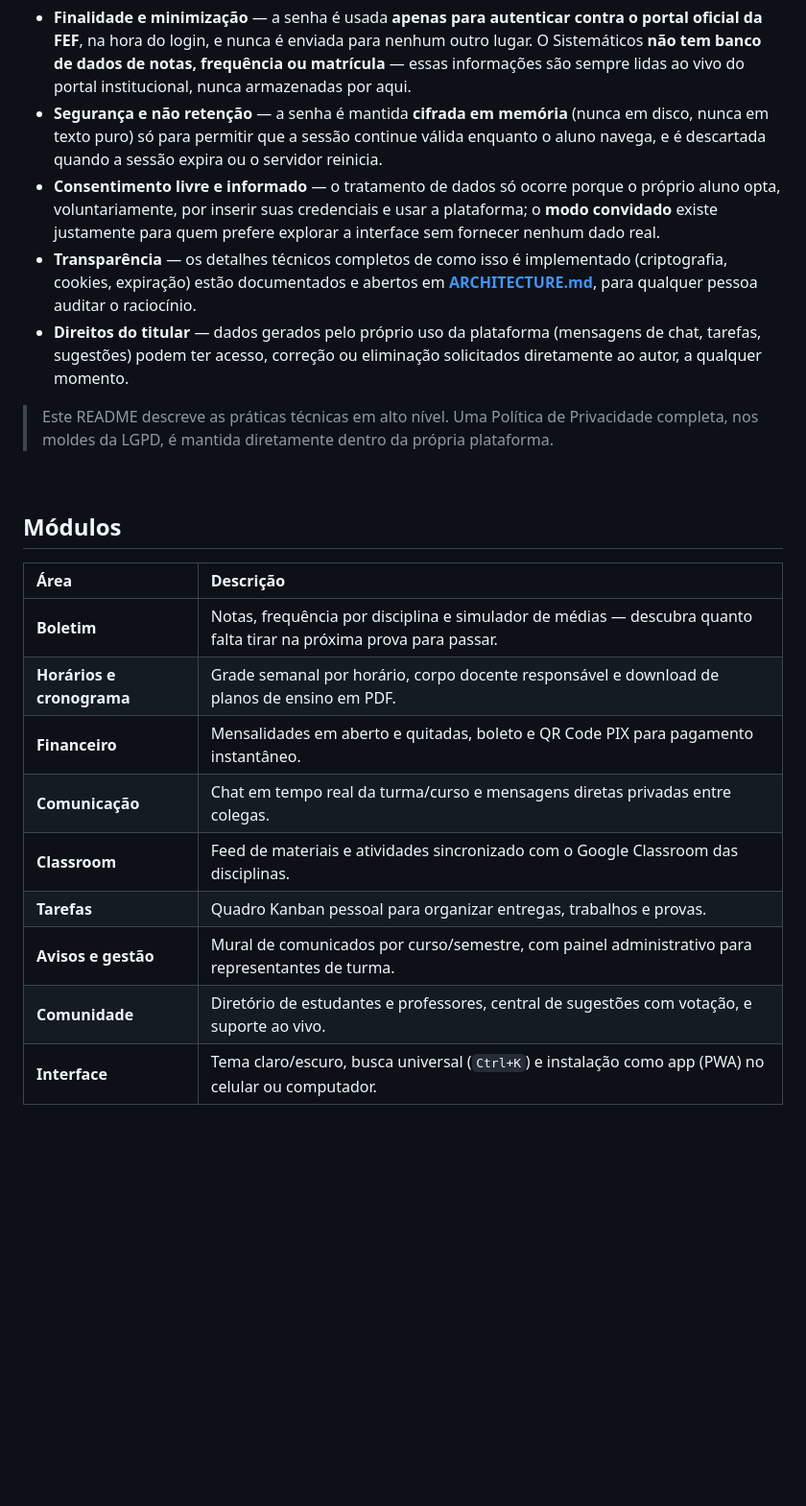
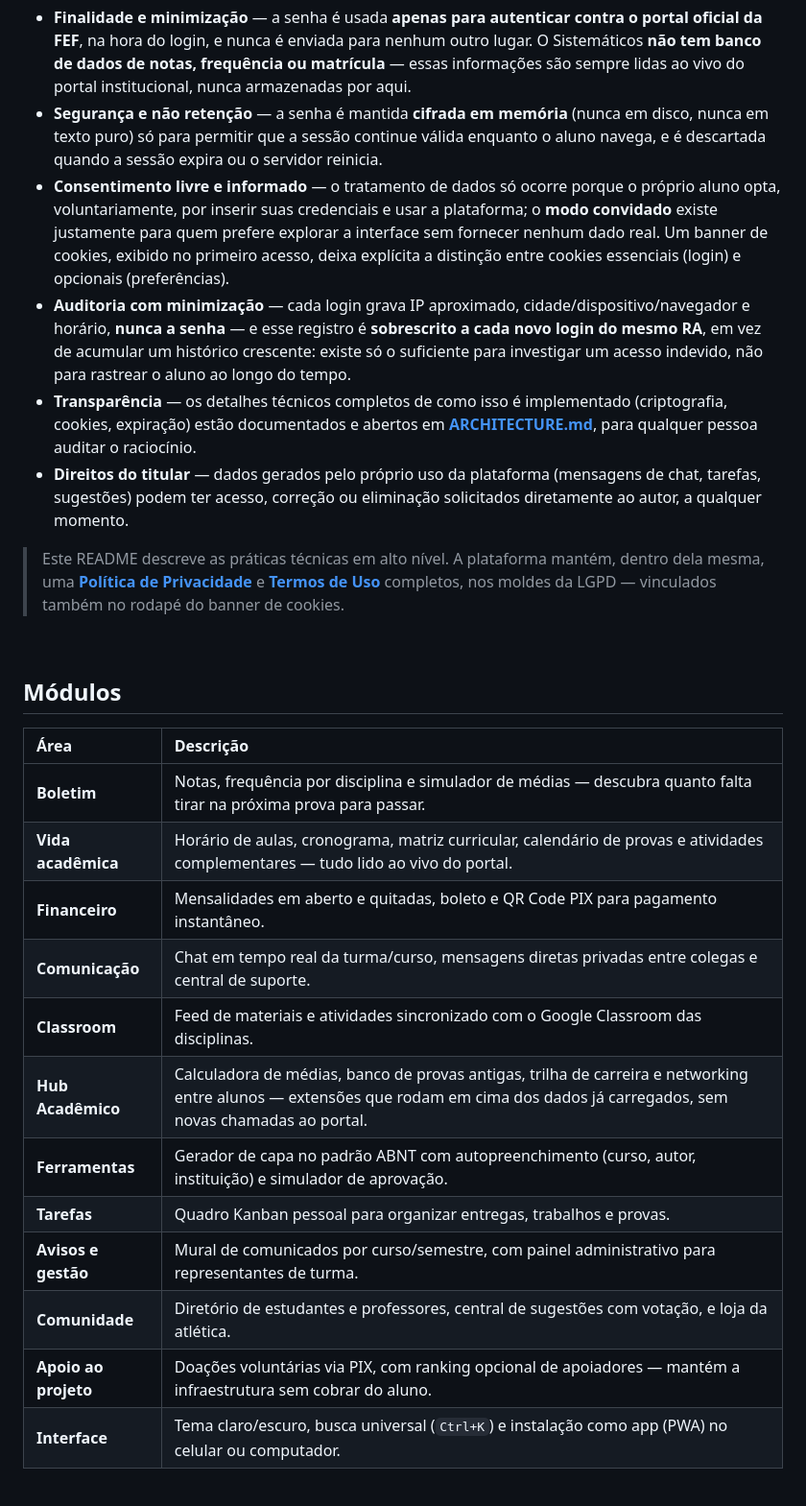
Before and after one commit to murilolol/sistematicos, a Markdown page: README.md, the part around the change printed below. Shown: that part at 96% size. GitHub-like rendering; blank space fills up the shorter version.

```diff
--- a/README.md
+++ b/README.md
@@ -72,11 +74,12 @@ Pedir para um aluno digitar o RA e a senha institucional em um site que não é
 
 - **Finalidade e minimização** — a senha é usada **apenas para autenticar contra o portal oficial da FEF**, na hora do login, e nunca é enviada para nenhum outro lugar. O Sistemáticos **não tem banco de dados de notas, frequência ou matrícula** — essas informações são sempre lidas ao vivo do portal institucional, nunca armazenadas por aqui.
 - **Segurança e não retenção** — a senha é mantida **cifrada em memória** (nunca em disco, nunca em texto puro) só para permitir que a sessão continue válida enquanto o aluno navega, e é descartada quando a sessão expira ou o servidor reinicia.
-- **Consentimento livre e informado** — o tratamento de dados só ocorre porque o próprio aluno opta, voluntariamente, por inserir suas credenciais e usar a plataforma; o **modo convidado** existe justamente para quem prefere explorar a interface sem fornecer nenhum dado real.
+- **Consentimento livre e informado** — o tratamento de dados só ocorre porque o próprio aluno opta, voluntariamente, por inserir suas credenciais e usar a plataforma; o **modo convidado** existe justamente para quem prefere explorar a interface sem fornecer nenhum dado real. Um banner de cookies, exibido no primeiro acesso, deixa explícita a distinção entre cookies essenciais (login) e opcionais (preferências).
+- **Auditoria com minimização** — cada login grava IP aproximado, cidade/dispositivo/navegador e horário, **nunca a senha** — e esse registro é **sobrescrito a cada novo login do mesmo RA**, em vez de acumular um histórico crescente: existe só o suficiente para investigar um acesso indevido, não para rastrear o aluno ao longo do tempo.
 - **Transparência** — os detalhes técnicos completos de como isso é implementado (criptografia, cookies, expiração) estão documentados e abertos em **[ARCHITECTURE.md](./ARCHITECTURE.md)**, para qualquer pessoa auditar o raciocínio.
 - **Direitos do titular** — dados gerados pelo próprio uso da plataforma (mensagens de chat, tarefas, sugestões) podem ter acesso, correção ou eliminação solicitados diretamente ao autor, a qualquer momento.
 
-> Este README descreve as práticas técnicas em alto nível. Uma Política de Privacidade completa, nos moldes da LGPD, é mantida diretamente dentro da própria plataforma.
+> Este README descreve as práticas técnicas em alto nível. A plataforma mantém, dentro dela mesma, uma **[Política de Privacidade](https://sistematicos.site/privacidade)** e **[Termos de Uso](https://sistematicos.site/termos)** completos, nos moldes da LGPD — vinculados também no rodapé do banner de cookies.
 
 <br>
 
@@ -85,13 +88,16 @@ Pedir para um aluno digitar o RA e a senha institucional em um site que não é
 | Área | Descrição |
 | :-- | :-- |
 | **Boletim** | Notas, frequência por disciplina e simulador de médias — descubra quanto falta tirar na próxima prova para passar. |
-| **Horários e cronograma** | Grade semanal por horário, corpo docente responsável e download de planos de ensino em PDF. |
+| **Vida acadêmica** | Horário de aulas, cronograma, matriz curricular, calendário de provas e atividades complementares — tudo lido ao vivo do portal. |
 | **Financeiro** | Mensalidades em aberto e quitadas, boleto e QR Code PIX para pagamento instantâneo. |
-| **Comunicação** | Chat em tempo real da turma/curso e mensagens diretas privadas entre colegas. |
+| **Comunicação** | Chat em tempo real da turma/curso, mensagens diretas privadas entre colegas e central de suporte. |
 | **Classroom** | Feed de materiais e atividades sincronizado com o Google Classroom das disciplinas. |
+| **Hub Acadêmico** | Calculadora de médias, banco de provas antigas, trilha de carreira e networking entre alunos — extensões que rodam em cima dos dados já carregados, sem novas chamadas ao portal. |
+| **Ferramentas** | Gerador de capa no padrão ABNT com autopreenchimento (curso, autor, instituição) e simulador de aprovação. |
 | **Tarefas** | Quadro Kanban pessoal para organizar entregas, trabalhos e provas. |
 | **Avisos e gestão** | Mural de comunicados por curso/semestre, com painel administrativo para representantes de turma. |
-| **Comunidade** | Diretório de estudantes e professores, central de sugestões com votação, e suporte ao vivo. |
+| **Comunidade** | Diretório de estudantes e professores, central de sugestões com votação, e loja da atlética. |
+| **Apoio ao projeto** | Doações voluntárias via PIX, com ranking opcional de apoiadores — mantém a infraestrutura sem cobrar do aluno. |
 | **Interface** | Tema claro/escuro, busca universal (`Ctrl+K`) e instalação como app (PWA) no celular ou computador. |
 
 <br>
```
Also changed, not shown: other parts of README.md (+10 -1 lines), ARCHITECTURE.md (+10 -4 lines), screenshots/01-login.png, screenshots/02-dashboard-dark.png, screenshots/03-dashboard-light.png, screenshots/04-boletim.png, screenshots/08-mensalidade.png.
